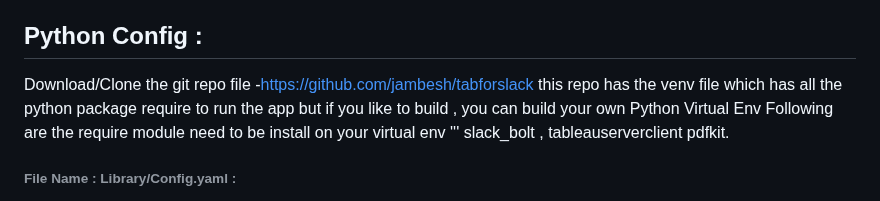
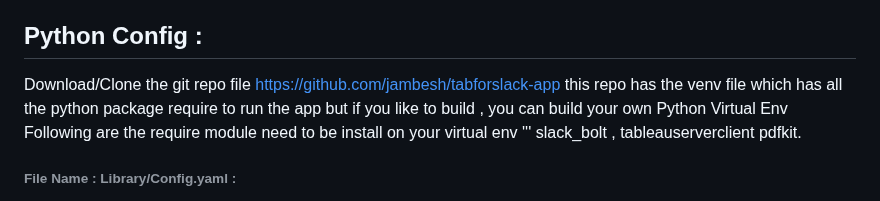
Before and after one commit to jambesh/tabforslack-app, a Markdown page: README.md, the part around the change. GitHub-like rendering.

```diff
--- a/README.md
+++ b/README.md
@@ -45,7 +45,7 @@ Quick Demo : https://www.youtube.com/watch?v=RNjrGskMw-4
 *  Once you are done with the configuration above, the next obvious steps is to make it available to use within slack and for that this app need to install on your workspace . Click on install All on your left Navigatiob menu or click on Basic Information and then you have the step 2 install option there, click on Install App to install it to workspace. if your slack has Admin review process , it may go to your admin for review and once they approve it you should be able to search the app and add it to your slack.
 *  Copy following information to be configured into Python . Slack App Name : this is App name that you provided earlier ( eg. tabforslack) Token Name : on your left side menu click on Basic Information - >Scroll down on The right to the App level Token and click on the socket app name to reveal the Token Name. BOT User Token : Click on the OAuth Section of left side menu and then copy the BOT USER TOKEN .
 ## Python Config :
-Download/Clone the git repo file -https://github.com/jambesh/tabforslack this repo has the venv file which has all the python package require to run the app but if you like to build , you can build your own Python Virtual Env Following are the require module need to be install on your virtual env ''' slack_bolt , tableauserverclient pdfkit.
+Download/Clone the git repo file https://github.com/jambesh/tabforslack-app  this repo has the venv file which has all the python package require to run the app but if you like to build , you can build your own Python Virtual Env Following are the require module need to be install on your virtual env ''' slack_bolt , tableauserverclient pdfkit.
 ###### File Name : Library/Config.yaml :
 *  Make changes to the Config file and update the Tableau and Slack Environment Information on the downloaded git repo.
    Unzip the downloaded repo file, Under the folder slackapp-main folder you will have all the files. Open this folder with VS Studio Code. Under Library ->Open the Config.yaml file.
```
